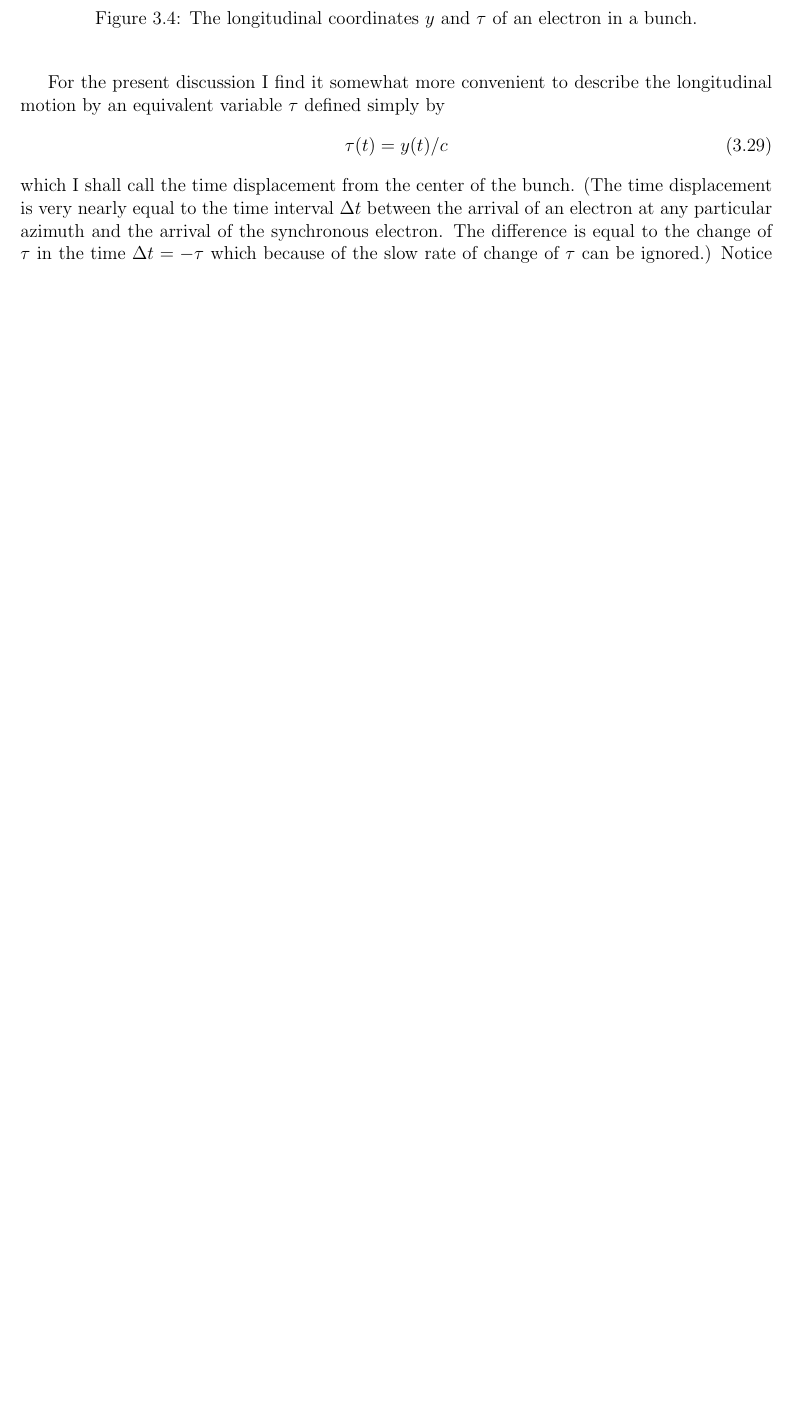
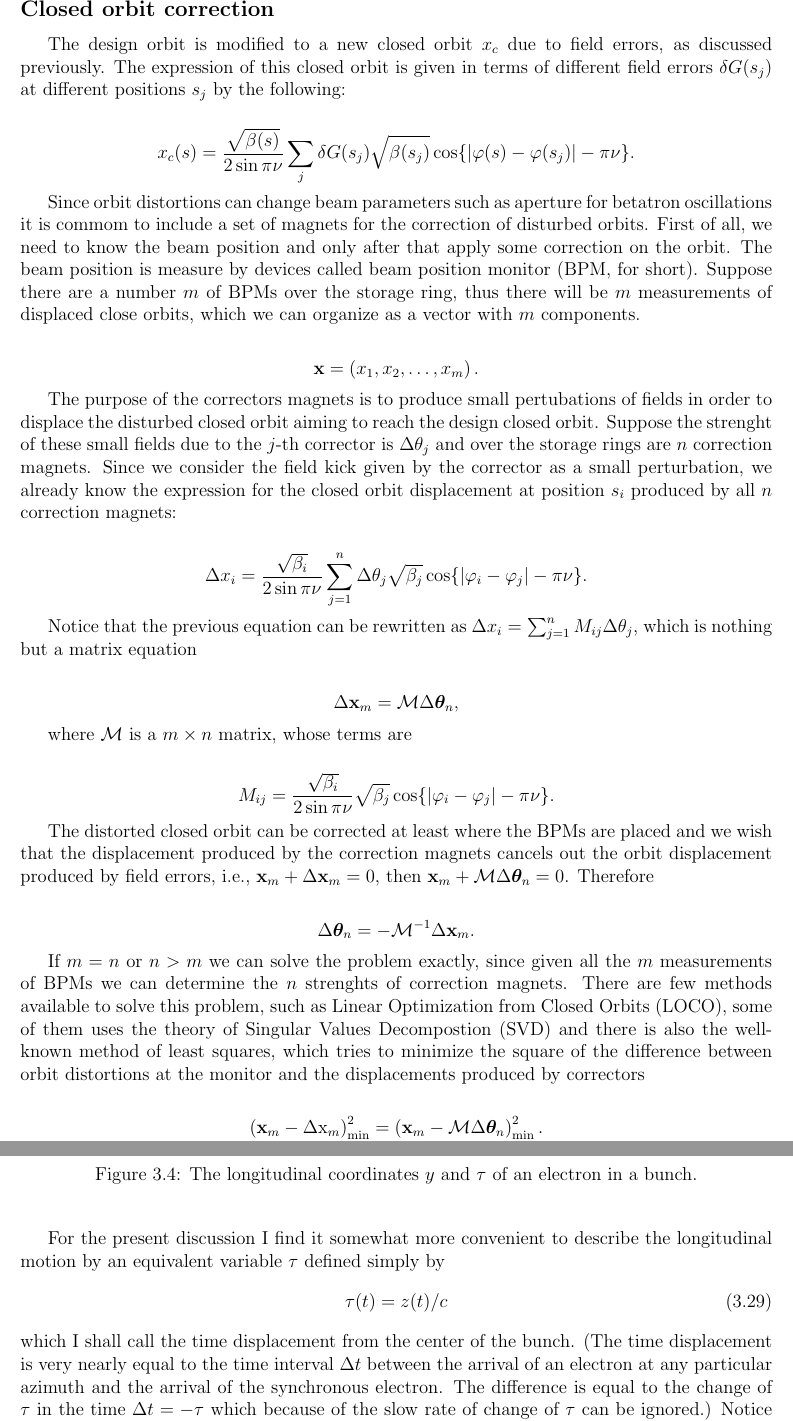
Before and after one commit to lnls-fac/doc-sands-adaptation, a LaTeX thesis (sands-adaptation.tex, which reads Chapter_2/2_10_DisturbedClosedOrbits.tex, Chapter_3/3_04_EnergyLossGain.tex): part of page 53 of 109 before the commit and two parts of pages 37 and 54 of 110 after it, the two joined at a grey line, cut at the place of the change, the shorter picture padded with empty space. Compiled offline with pdfLaTeX.

Commit message:
Short discussion about orbit correction added and text correction

```diff
--- a/Chapter_2/2_10_DisturbedClosedOrbits.tex
+++ b/Chapter_2/2_10_DisturbedClosedOrbits.tex
@@ -128,3 +128,50 @@ If the field deviations are true ``errors'' with an unknown statistical distribu
 As mentioned earlier the total displacement from the ideal orbit is the sum of $x_c$ and a free betatron oscillation. In the following sections I shall ignore $x_c$ with the understanding
  that it must always be added in, when one wishes to find the total displacement of a trajectory
  from the design orbit.
+
+ \subsection{Closed orbit correction}
+The design orbit is modified to a new closed orbit $x_c$ due to field errors, as discussed previously. The expression of this closed orbit is given in terms of different field errors $\delta G(s_j)$ at different positions $s_j$
+by the following:
+
+ \begin{align*}
+ x_c(s) = \dfrac{\sqrt{\beta(s)}}{2\sin\pi\nu} \sum_j \delta G({s}_j) \sqrt{\beta({s}_j)}\cos\{ |\varphi(s) - \varphi({s}_j)| - \pi\nu \}.
+ \end{align*}
+
+ Since orbit distortions can change beam parameters such as aperture for betatron oscillations it is commom to include a set of magnets for the correction of disturbed orbits. First of all, we need to know the beam position and only after
+ that apply some correction on the orbit. The beam position is measure by devices called beam position monitor (BPM, for short). Suppose there are a number $m$ of BPMs over the storage ring, thus there will be $m$ measurements of displaced close orbits, which we can organize as a vector with $m$ components.
+
+ \begin{align*}
+ \mathbf{x} = \left(x_1,x_2,\ldots,x_m\right).
+ \end{align*}
+
+ The purpose of the correctors magnets is to produce small pertubations of fields in order to displace the disturbed closed orbit aiming to reach the design closed orbit. Suppose the strenght of these small fields due to the $j$-th corrector is $\Delta \theta_j$ and over the storage rings are $n$ correction magnets.
+ Since we consider the field kick given by the corrector as a small perturbation, we already know the expression for the closed orbit displacement at position $s_i$ produced by all $n$ correction magnets:
+
+ \begin{align*}
+ \Delta x_i = \dfrac{\sqrt{\beta_i}}{2\sin\pi\nu} \sum_{j=1}^{n} \Delta \theta_j \sqrt{\beta_j}\cos\{ |\varphi_i - \varphi_j| - \pi\nu \}.
+ \end{align*}
+
+ Notice that the previous equation can be rewritten as $\Delta x_i = \sum_{j=1}^{n}M_{ij}\Delta\theta_j$, which is nothing but a matrix equation
+
+ \begin{align*}
+   \Delta \mathbf{x}_m = \mathcal{M}\Delta \boldsymbol{\theta}_n,
+ \end{align*}
+
+ where $\mathcal{M}$ is a $m \times n$ matrix, whose terms are
+
+ \begin{align*}
+M_{ij} = \dfrac{\sqrt{\beta_i}}{2\sin\pi\nu}\sqrt{\beta_j}\cos\{ |\varphi_i - \varphi_j| - \pi\nu \}.
+\end{align*}
+
+The distorted closed orbit can be corrected at least where the BPMs are placed and we wish that the displacement produced by the correction magnets cancels out the orbit displacement produced by field errors, i.e., $\mathbf{x}_m + \Delta \mathbf{x}_m = 0$, then $\mathbf{x}_m + \mathcal{M}\Delta\boldsymbol{\theta}_n = 0$. Therefore
+
+\begin{align*}
+  \Delta \boldsymbol{\theta}_n = - \mathcal{M}^{-1}\Delta \mathbf{x}_m.
+\end{align*}
+
+If $m=n$ or $n>m$ we can solve the problem exactly, since given all the $m$ measurements of BPMs we can determine the $n$ strenghts of correction magnets. There are few methods available to solve this problem, such as Linear Optimization from Closed Orbits (LOCO), some of them uses the theory of Singular Values Decompostion (SVD)
+and there is also the well-known method of least squares, which tries to minimize the square of the difference between orbit distortions at the monitor and the displacements produced by correctors
+
+\begin{align*}
+  \left(\mathbf{x}_m - \Delta \mathrm{x}_m\right)^{2}_{\text{min}}=  \left(\mathbf{x}_m - \mathcal{M}\Delta \boldsymbol{\theta}_n\right)^{2}_{\text{min}}.
+\end{align*}
--- a/Chapter_3/3_04_EnergyLossGain.tex
+++ b/Chapter_3/3_04_EnergyLossGain.tex
@@ -66,7 +66,7 @@ where $s$ is the azimuthal position of any particular electron and $s_c$ refers
 
 For the present discussion I find it somewhat more convenient to describe the longitudinal motion by an equivalent variable $\tau$ defined simply by
 \begin{align}
-	\tau(t) = y(t)/c
+	\tau(t) = z(t)/c
 \end{align}
 which I shall call the time displacement from the center of the bunch. (The time displacement is very nearly equal to the time interval $\Delta t$ between the arrival of an electron at any particular azimuth and the arrival of the synchronous electron. The difference is equal to the change of $\tau$ in the time $\Delta t = - \tau$ which because of the slow rate of change of $\tau$ can be ignored.) Notice that the time displacement $\tau$ is positive when an electron arrives at each azimuth ahead of the synchronous electron and $\Delta t$ is negative, since it arrives before the synchronous electron.
 
```
Also changed, not shown: Chapter_3/3_04_EnergyLossGain.tex (12 more changed lines).
